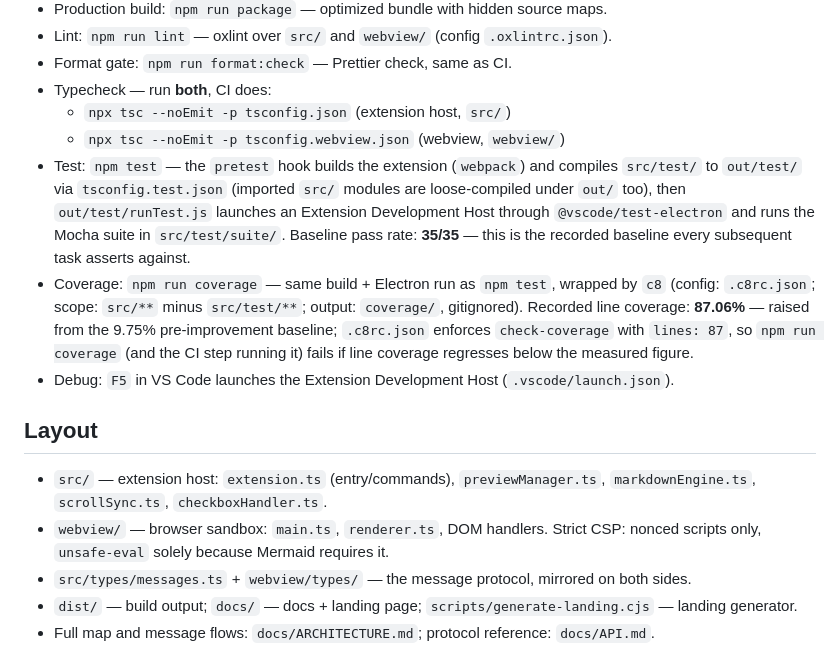
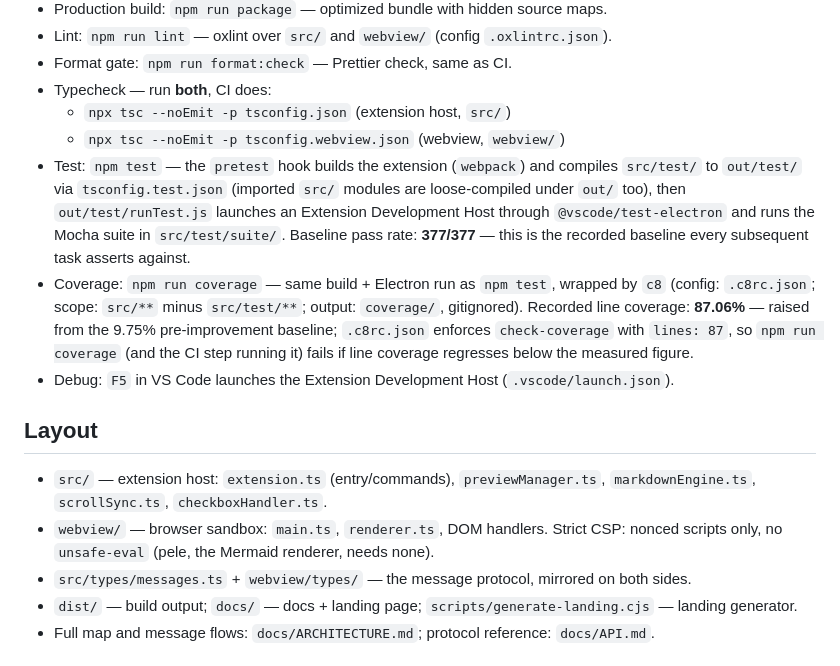
Before and after one commit to luongnv89/vscode-markdown-preview, a Markdown page: CLAUDE.md, the part around the change. GitHub-like rendering.

Commit message:
docs: refresh CSP note and test baseline in agent docs (#156)
No CSP grants unsafe-eval; pele needs none. The recorded npm test
baseline is now 377/377.

Co-authored-by: factory-droid[bot] <138933559+factory-droid[bot]@users.noreply.github.com>

```diff
--- a/CLAUDE.md
+++ b/CLAUDE.md
@@ -17,14 +17,14 @@
 - Typecheck — run **both**, CI does:
   - `npx tsc --noEmit -p tsconfig.json` (extension host, `src/`)
   - `npx tsc --noEmit -p tsconfig.webview.json` (webview, `webview/`)
-- Test: `npm test` — the `pretest` hook builds the extension (`webpack`) and compiles `src/test/` to `out/test/` via `tsconfig.test.json` (imported `src/` modules are loose-compiled under `out/` too), then `out/test/runTest.js` launches an Extension Development Host through `@vscode/test-electron` and runs the Mocha suite in `src/test/suite/`. Baseline pass rate: **35/35** — this is the recorded baseline every subsequent task asserts against.
+- Test: `npm test` — the `pretest` hook builds the extension (`webpack`) and compiles `src/test/` to `out/test/` via `tsconfig.test.json` (imported `src/` modules are loose-compiled under `out/` too), then `out/test/runTest.js` launches an Extension Development Host through `@vscode/test-electron` and runs the Mocha suite in `src/test/suite/`. Baseline pass rate: **377/377** — this is the recorded baseline every subsequent task asserts against.
 - Coverage: `npm run coverage` — same build + Electron run as `npm test`, wrapped by `c8` (config: `.c8rc.json`; scope: `src/**` minus `src/test/**`; output: `coverage/`, gitignored). Recorded line coverage: **87.06%** — raised from the 9.75% pre-improvement baseline; `.c8rc.json` enforces `check-coverage` with `lines: 87`, so `npm run coverage` (and the CI step running it) fails if line coverage regresses below the measured figure.
 - Debug: `F5` in VS Code launches the Extension Development Host (`.vscode/launch.json`).
 
 ## Layout
 
 - `src/` — extension host: `extension.ts` (entry/commands), `previewManager.ts`, `markdownEngine.ts`, `scrollSync.ts`, `checkboxHandler.ts`.
-- `webview/` — browser sandbox: `main.ts`, `renderer.ts`, DOM handlers. Strict CSP: nonced scripts only, `unsafe-eval` solely because Mermaid requires it.
+- `webview/` — browser sandbox: `main.ts`, `renderer.ts`, DOM handlers. Strict CSP: nonced scripts only, no `unsafe-eval` (pele, the Mermaid renderer, needs none).
 - `src/types/messages.ts` + `webview/types/` — the message protocol, mirrored on both sides.
 - `dist/` — build output; `docs/` — docs + landing page; `scripts/generate-landing.cjs` — landing generator.
 - Full map and message flows: `docs/ARCHITECTURE.md`; protocol reference: `docs/API.md`.
```
Also changed, not shown: docs/DEVELOPMENT.md (+1 -1 lines).
